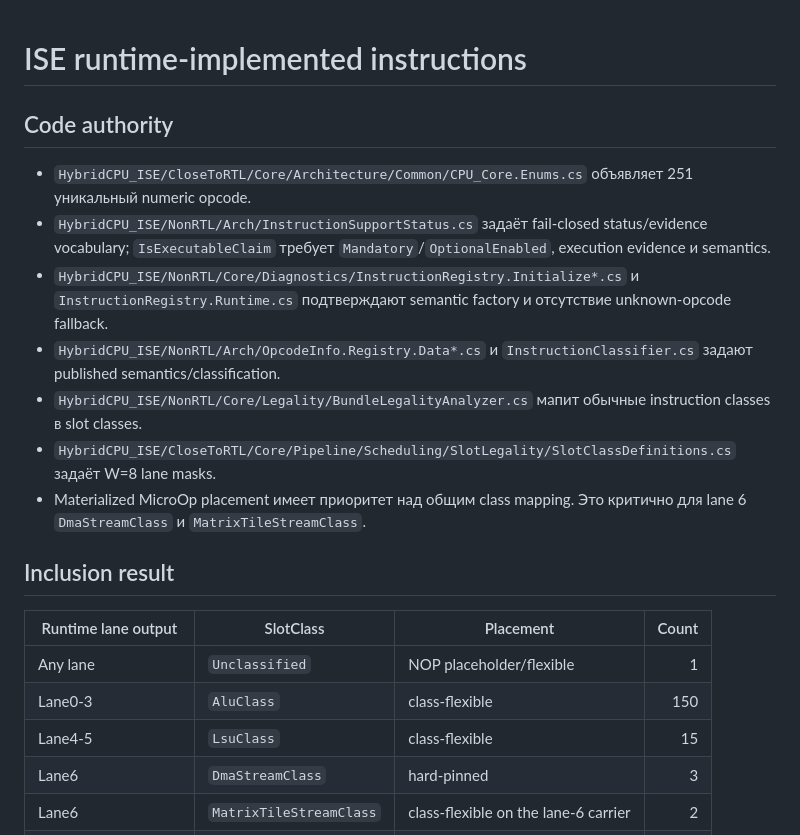
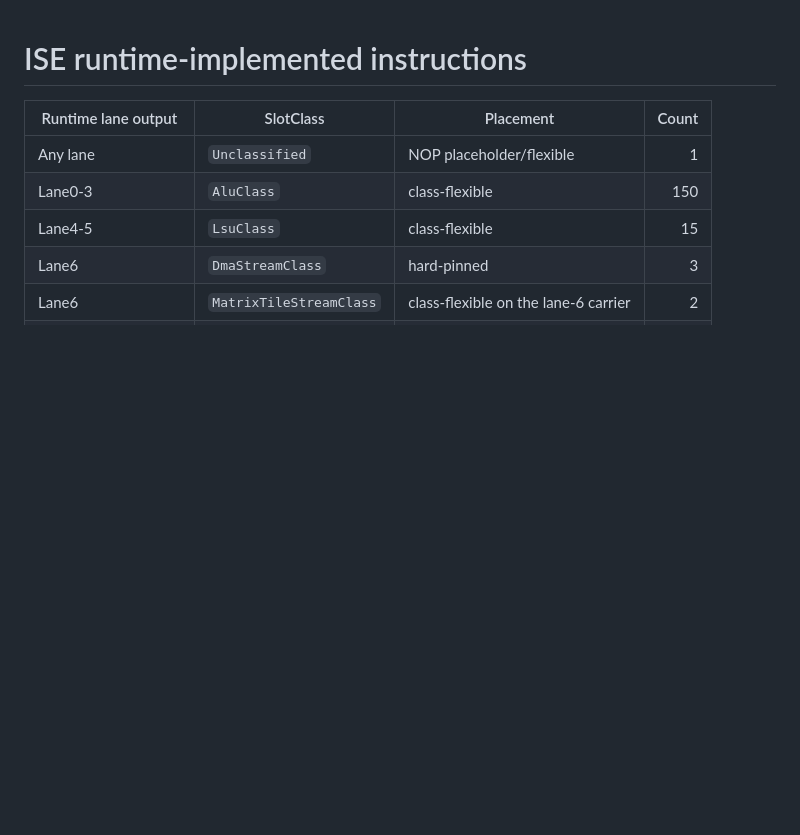
Before and after one commit to yuriyyak23/HybridCPU-v2, a Markdown page: Documentation/ISE_Instructions_By_Lane_CodeConfirmed.md, the part around the change. Drawn GitHub-style; blank space fills up the shorter version.

Commit message:
Update ISE_Instructions_By_Lane_CodeConfirmed.md
Removed sections on code authority and inclusion results from the ISE instructions documentation.

```diff
--- a/Documentation/ISE_Instructions_By_Lane_CodeConfirmed.md
+++ b/Documentation/ISE_Instructions_By_Lane_CodeConfirmed.md
@@ -1,16 +1,4 @@
 # ISE runtime-implemented instructions
-
-## Code authority
-
-- `HybridCPU_ISE/CloseToRTL/Core/Architecture/Common/CPU_Core.Enums.cs` объявляет 251 уникальный numeric opcode.
-- `HybridCPU_ISE/NonRTL/Arch/InstructionSupportStatus.cs` задаёт fail-closed status/evidence vocabulary; `IsExecutableClaim` требует `Mandatory`/`OptionalEnabled`, execution evidence и semantics.
-- `HybridCPU_ISE/NonRTL/Core/Diagnostics/InstructionRegistry.Initialize*.cs` и `InstructionRegistry.Runtime.cs` подтверждают semantic factory и отсутствие unknown-opcode fallback.
-- `HybridCPU_ISE/NonRTL/Arch/OpcodeInfo.Registry.Data*.cs` и `InstructionClassifier.cs` задают published semantics/classification.
-- `HybridCPU_ISE/NonRTL/Core/Legality/BundleLegalityAnalyzer.cs` мапит обычные instruction classes в slot classes.
-- `HybridCPU_ISE/CloseToRTL/Core/Pipeline/Scheduling/SlotLegality/SlotClassDefinitions.cs` задаёт W=8 lane masks.
-- Materialized MicroOp placement имеет приоритет над общим class mapping. Это критично для lane 6 `DmaStreamClass` и `MatrixTileStreamClass`.
-
-## Inclusion result
 
 | Runtime lane output | SlotClass | Placement | Count |
 | --- | --- | --- | ---: |
```
